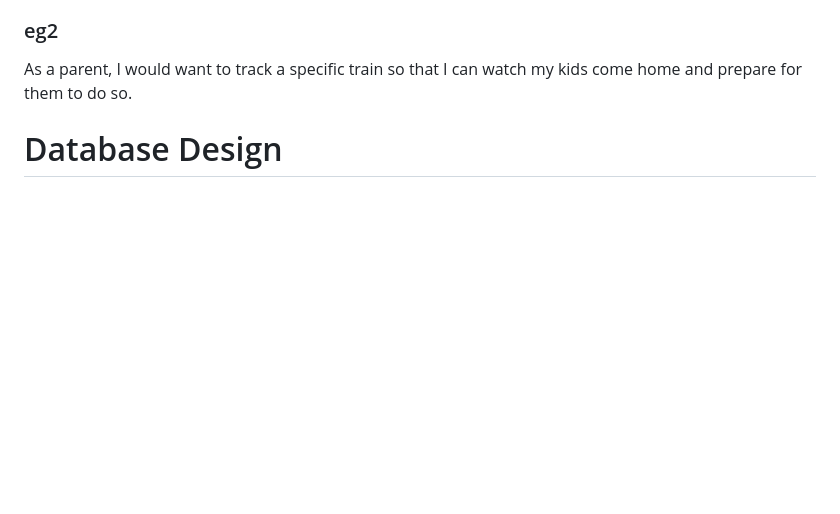
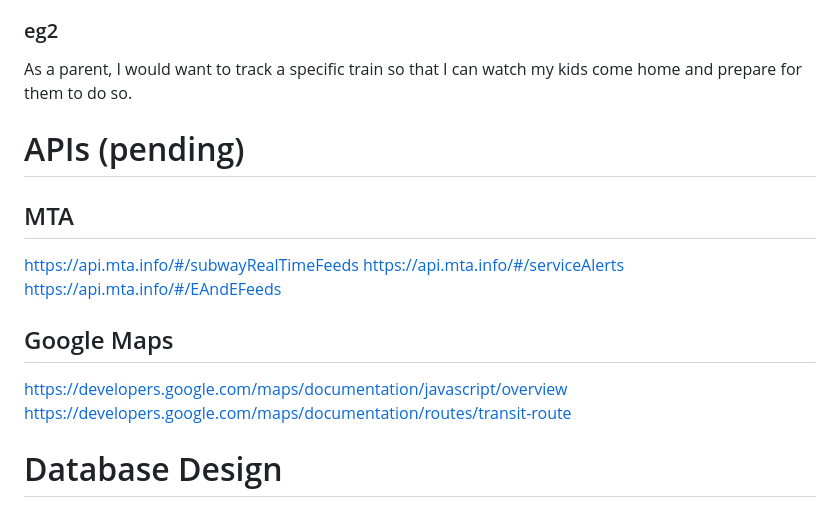
Before and after one commit to dlee08/SARDines-szhang60stuy-araf215-rohansen08-dlee08, a Markdown page: design.md, the part around the change. Rendered like a GitHub page; blank space fills up the shorter version.

Commit message:
APIs (pending)

```diff
--- a/design.md
+++ b/design.md
@@ -107,6 +107,14 @@ As a New Yorker, I want to see where my train is so that I know how long I have
 ### eg2
 As a parent, I would want to track a specific train so that I can watch my kids come home and prepare for them to do so.
 
+# APIs (pending)
+## MTA
+https://api.mta.info/#/subwayRealTimeFeeds
+https://api.mta.info/#/serviceAlerts
+https://api.mta.info/#/EAndEFeeds
+## Google Maps
+https://developers.google.com/maps/documentation/javascript/overview
+https://developers.google.com/maps/documentation/routes/transit-route
 
 # Database Design
 ## users
```
